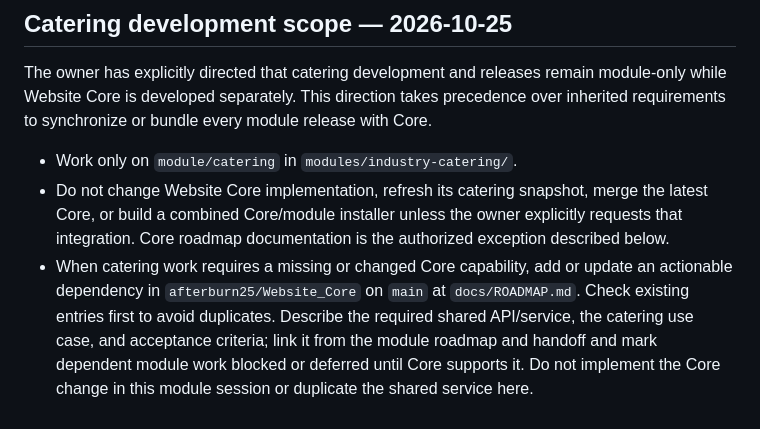
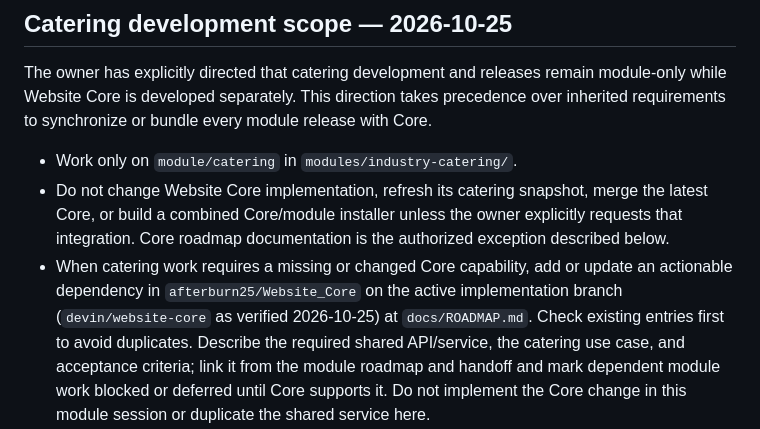
Before and after one commit to afterburn25/Core_Mods, a Markdown page: modules/industry-catering/MODULE_RULES.md, the part around the change. GitHub-like rendering.

Commit message:
docs(catering): link shared-service Core backlog and active development branch

```diff
--- a/modules/industry-catering/MODULE_RULES.md
+++ b/modules/industry-catering/MODULE_RULES.md
@@ -20,7 +20,8 @@ release with Core.
   owner explicitly requests that integration. Core roadmap documentation is
   the authorized exception described below.
 - When catering work requires a missing or changed Core capability, add or
-  update an actionable dependency in `afterburn25/Website_Core` on `main` at
+  update an actionable dependency in `afterburn25/Website_Core` on the active implementation branch
+  (`devin/website-core` as verified 2026-10-25) at
   `docs/ROADMAP.md`. Check existing entries first to avoid duplicates. Describe
   the required shared API/service, the catering use case, and acceptance
   criteria; link it from the module roadmap and handoff and mark dependent
```
